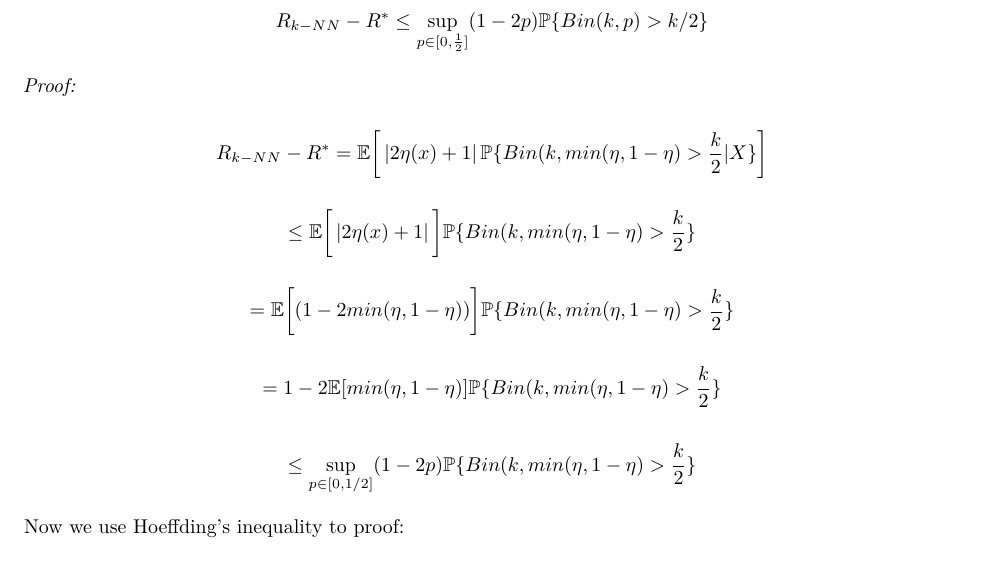
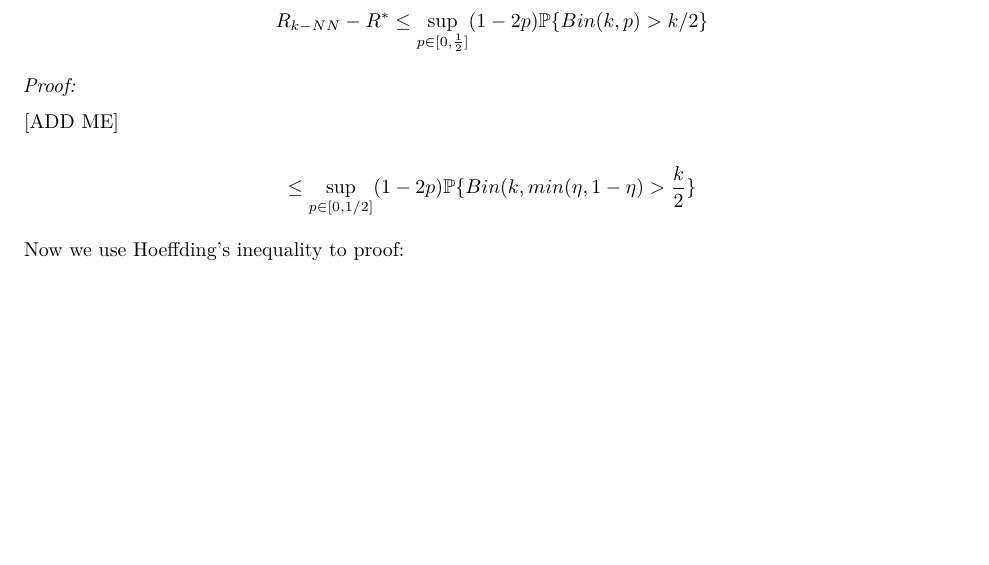
Before and after one commit to abarciauskas-bgse/Machine-Learning, an R Markdown document (problemsets/ps2.Rmd): part of page 3 of 5, cut so that both start at the same text, the shorter picture padded with empty space. Rendered offline with R 4.5, knitr and Pandoc, then LaTeX, with nearby package versions.

Commit message:
Remove nonsensical proof

```diff
--- a/problemsets/ps2.Rmd
+++ b/problemsets/ps2.Rmd
@@ -75,13 +75,7 @@ $$R_{k-NN} - R^{*} \leq \sup_{p \in [0,\frac{1}{2}]} (1-2p) \mathbb{P}\{Bin(k,p)
 
 *Proof:*
 
-$$R_{k-NN} - R^{*} = \mathbb{E}\bigg[ \left| 2\eta(x) + 1 \right| \mathbb{P}\{Bin(k, min(\eta, 1-\eta) > \frac{k}{2} \vert X\} \bigg]$$
-
-$$\leq \mathbb{E}\bigg[ \left| 2\eta(x) + 1\right| \bigg] \mathbb{P}\{Bin(k, min(\eta, 1-\eta) > \frac{k}{2}\}$$
-
-$$= \mathbb{E}\bigg[ (1 - 2min(\eta, 1-\eta)) \bigg] \mathbb{P}\{Bin(k, min(\eta, 1-\eta) > \frac{k}{2}\}$$
-
-$$= 1 - 2\mathbb{E}[min(\eta, 1-\eta)] \mathbb{P}\{Bin(k, min(\eta, 1-\eta) > \frac{k}{2}\}$$
+[ADD ME]
 
 $$\leq \sup_{p \in [0,1/2]} (1-2p) \mathbb{P}\{Bin(k, min(\eta, 1-\eta) > \frac{k}{2}\}$$
 
```
